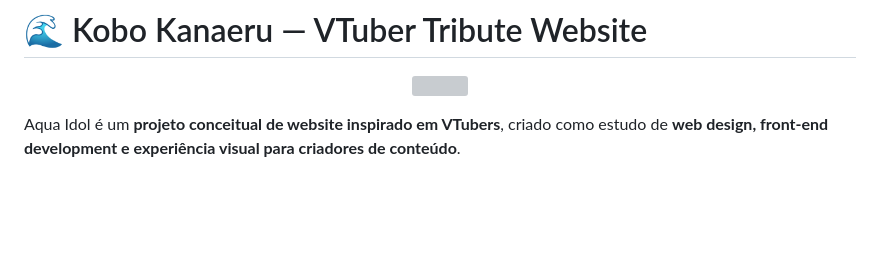
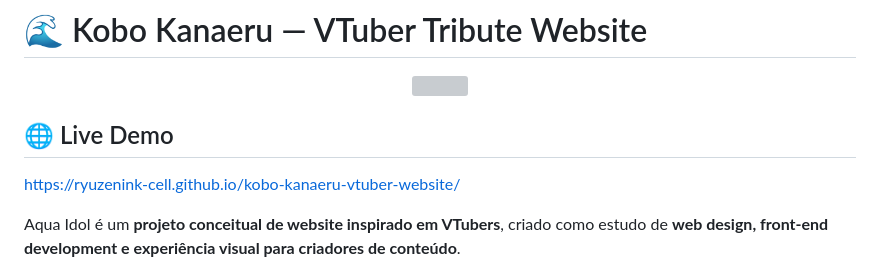
Before and after one commit to ryuzenink-cell/kobo-kanaeru-vtuber-website, a Markdown page: README.md, the part around the change. Drawn GitHub-style; blank space fills up the shorter version; grey boxes are pictures that could not be loaded.

Commit message:
Adicionado um link para a demo ao vivo do website

```diff
--- a/README.md
+++ b/README.md
@@ -3,6 +3,10 @@
 <p align="center">
   <img src="assets/preview/site-preview.png" width="800">
 </p>
+
+## 🌐 Live Demo
+
+https://ryuzenink-cell.github.io/kobo-kanaeru-vtuber-website/
 
 Aqua Idol é um **projeto conceitual de website inspirado em VTubers**, criado como estudo de **web design, front-end development e experiência visual para criadores de conteúdo**.
 
```
